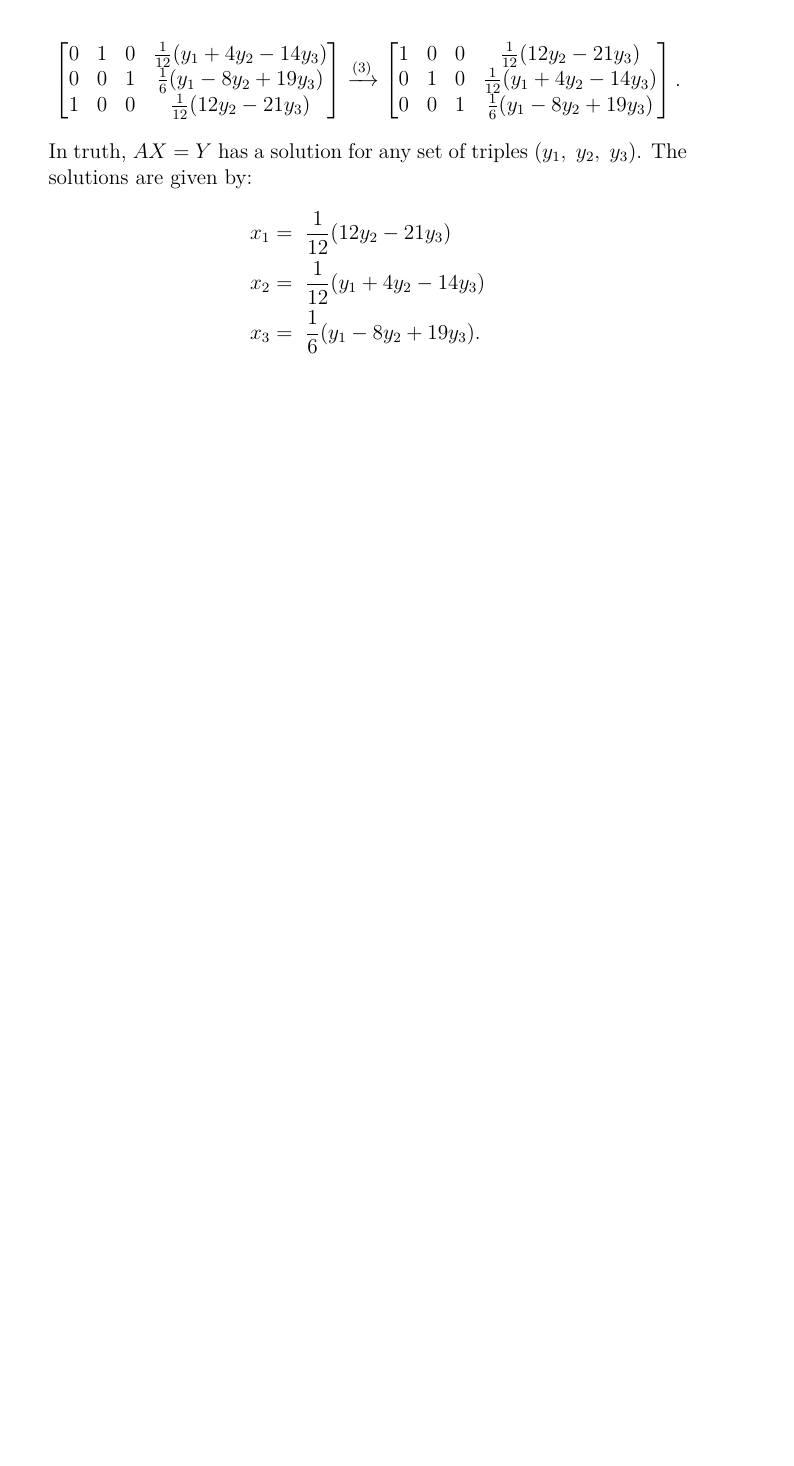
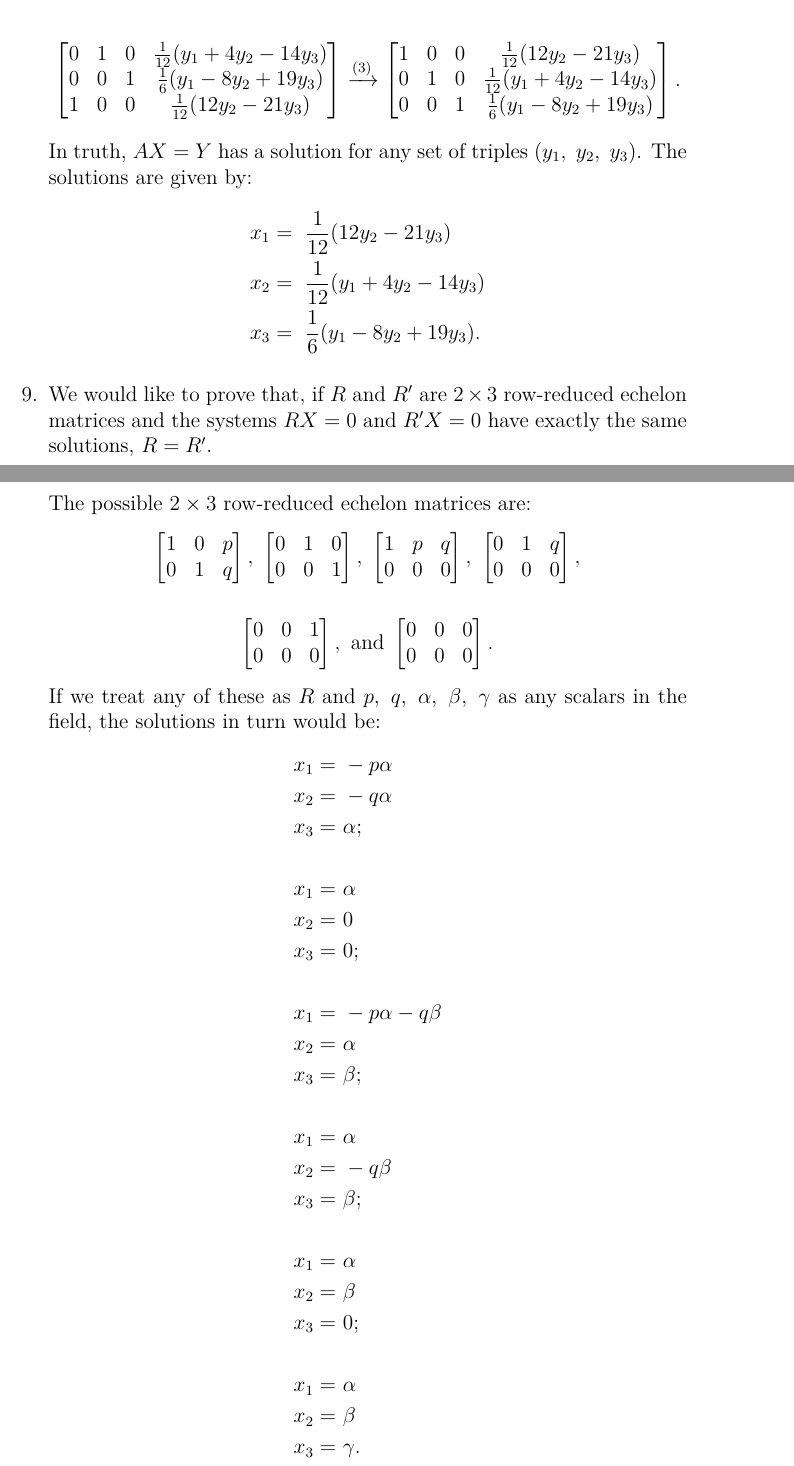
Before and after one commit to spinnylights/math-work, a LaTeX problem sheet (linear_algebra/foundations/exercises/row-red_ech_matrices_ex.tex): part of page 6 of 6 before the commit and two parts of pages 6 and 7 of 8 after it, the two joined at a grey line, cut so that both start at the same text, the shorter picture padded with empty space. Compiled offline with XeLaTeX.

Commit message:
Do r-r ech. mats. ex. 9

```diff
--- a/linear_algebra/foundations/exercises/row-red_ech_matrices_ex.tex
+++ b/linear_algebra/foundations/exercises/row-red_ech_matrices_ex.tex
@@ -509,3 +509,61 @@
       x_2 &=\ \frac{1}{12}(y_1 + 4y_2 - 14y_3)\\
       x_3 &=\ \frac{1}{6}(y_1 - 8y_2 + 19y_3).
     \end{align*}
+
+  \item
+    We would like to prove that, if $R$ and $R'$ are $2 \times 3$
+    row-reduced echelon matrices and the systems $RX = 0$ and
+    $R'X = 0$ have exactly the same solutions, $R = R'$.
+
+    The possible $2 \times 3$ row-reduced echelon matrices are:
+    \begin{align*}
+      \begin{bmatrix}
+        1 & 0 & p\\
+        0 & 1 & q\\
+      \end{bmatrix},\
+      \begin{bmatrix}
+        0 & 1 & 0\\
+        0 & 0 & 1\\
+      \end{bmatrix},\
+      \begin{bmatrix}
+        1 & p & q\\
+        0 & 0 & 0\\
+      \end{bmatrix},\
+      \begin{bmatrix}
+        0 & 1 & q\\
+        0 & 0 & 0\\
+      \end{bmatrix},
+    \end{align*}
+    \begin{align*}
+      \begin{bmatrix}
+        0 & 0 & 1\\
+        0 & 0 & 0\\
+      \end{bmatrix},\ \text{and}\
+      \begin{bmatrix}
+        0 & 0 & 0\\
+        0 & 0 & 0\\
+      \end{bmatrix}.
+    \end{align*}
+    If we treat any of these as $R$ and $p,\ q,\ \alpha,\ \beta,\
+    \gamma$ as any scalars in the field, the solutions in turn
+    would be:
+    \begin{align*}
+      x_1 =&\ -p\alpha\\
+      x_2 =&\ -q\alpha\\
+      x_3 =&\ \alpha;\\\\
+      x_1 =&\ \alpha\\
+      x_2 =&\ 0\\
+      x_3 =&\ 0;\\\\
+      x_1 =&\ -p\alpha -q\beta\\
+      x_2 =&\ \alpha\\
+      x_3 =&\ \beta;\\\\
+      x_1 =&\ \alpha\\
+      x_2 =&\ -q\beta\\
+      x_3 =&\ \beta;\\\\
+      x_1 =&\ \alpha\\
+      x_2 =&\ \beta\\
+      x_3 =&\ 0;\\\\
+      x_1 =&\ \alpha\\
+      x_2 =&\ \beta\\
+      x_3 =&\ \gamma.
+    \end{align*}
```
Also changed, not shown: linear_algebra/foundations/exercises/row-red_ech_matrices_ex.tex (29 more changed lines).
